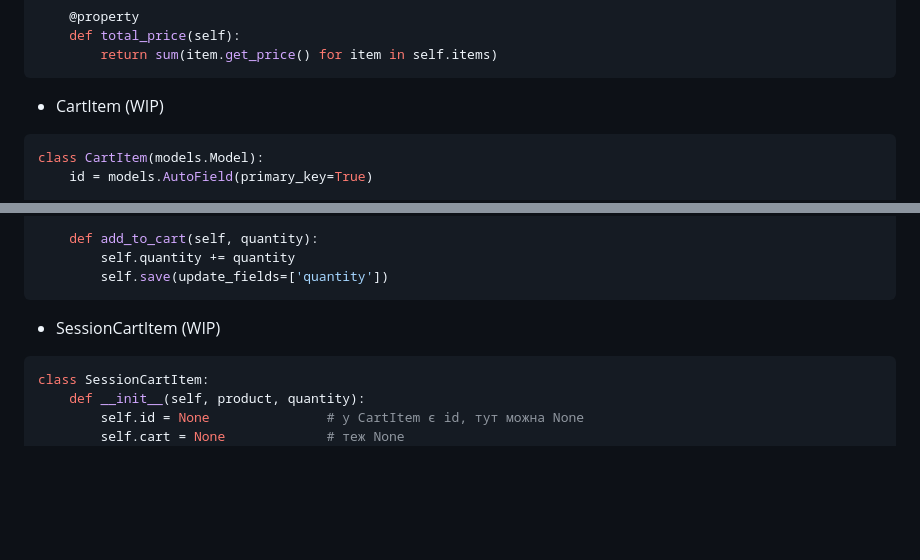
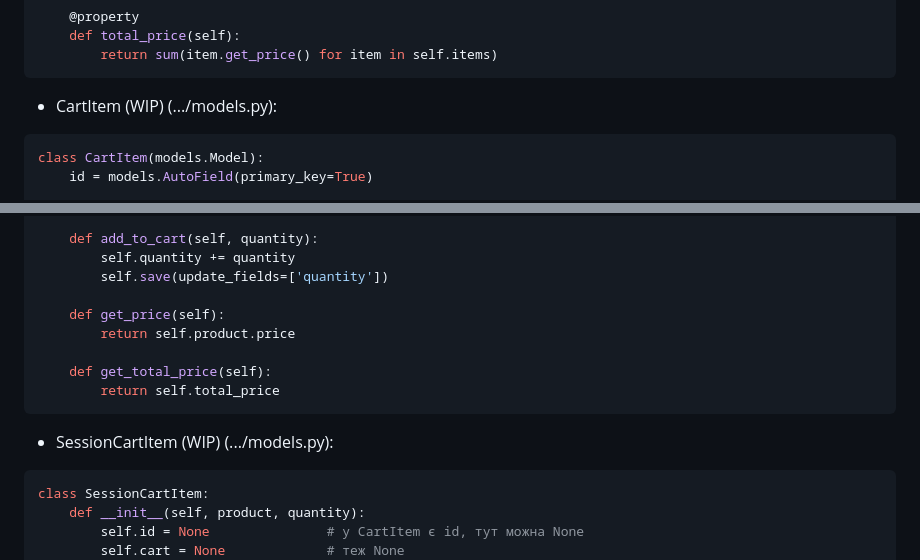
Before and after one commit to HliebKurtushyn/the_project, a Markdown page: docs/architecture.md, 2 parts joined by grey strips. GitHub-like rendering; blank space fills up the shorter version.

````diff
--- a/docs/architecture.md
+++ b/docs/architecture.md
@@ -162,7 +162,7 @@ class Cart(models.Model):
         return sum(item.get_price() for item in self.items)
 ```
 
-- CartItem (WIP)
+- CartItem (WIP) (.../models.py):
 ```python
 class CartItem(models.Model):
     id = models.AutoField(primary_key=True)
@@ -190,9 +190,15 @@ class CartItem(models.Model):
     def add_to_cart(self, quantity):
         self.quantity += quantity
         self.save(update_fields=['quantity'])
+
+    def get_price(self):
+        return self.product.price
+
+    def get_total_price(self):
+        return self.total_price
 ```
 
-- SessionCartItem (WIP)
+- SessionCartItem (WIP) (.../models.py):
 ```python
 class SessionCartItem:
     def __init__(self, product, quantity):
````
Also changed, not shown: other parts of docs/architecture.md (+59 -1 lines).
